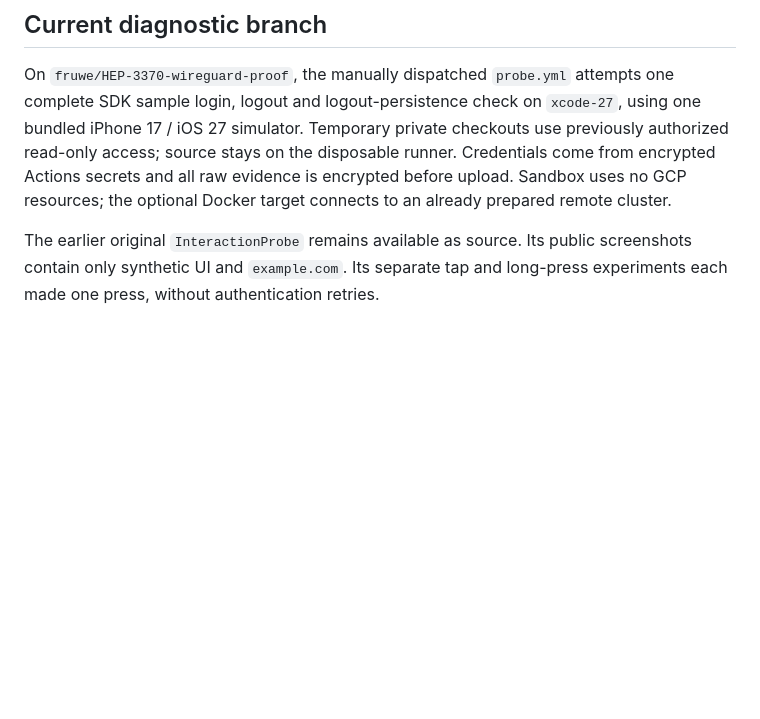
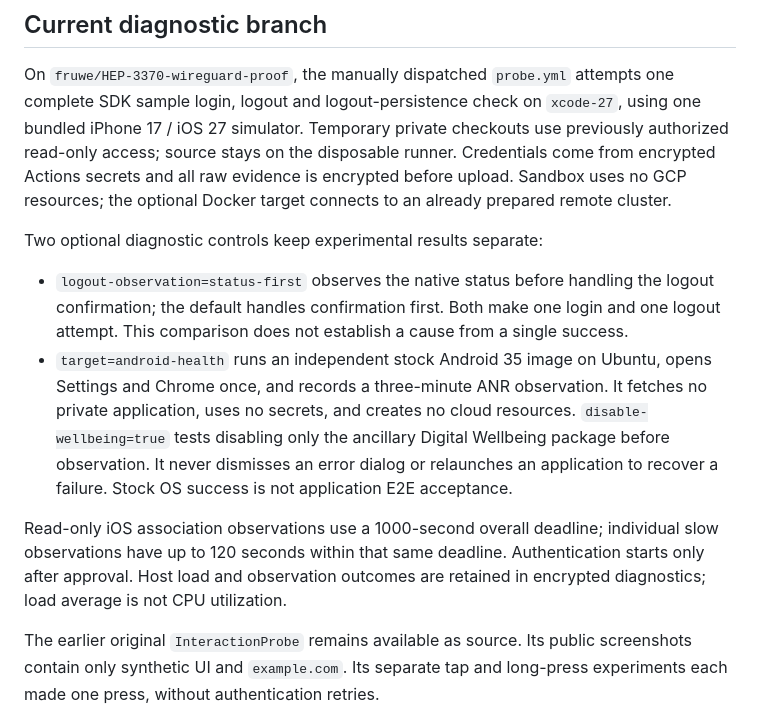
Before and after one commit to TecDoctor/ios-oauth-association-repro, a Markdown page: README.md, the part around the change. GitHub-like rendering; blank space fills up the shorter version.

Commit message:
Document independent diagnostic scopes and acceptance boundaries

```diff
--- a/README.md
+++ b/README.md
@@ -9,6 +9,25 @@ checkouts use previously authorized read-only access; source stays on the
 disposable runner. Credentials come from encrypted Actions secrets and all raw
 evidence is encrypted before upload. Sandbox uses no GCP resources; the optional
 Docker target connects to an already prepared remote cluster.
+
+Two optional diagnostic controls keep experimental results separate:
+
+- `logout-observation=status-first` observes the native status before handling
+  the logout confirmation; the default handles confirmation first. Both make
+  one login and one logout attempt. This comparison does not establish a cause
+  from a single success.
+- `target=android-health` runs an independent stock Android 35 image on Ubuntu,
+  opens Settings and Chrome once, and records a three-minute ANR observation.
+  It fetches no private application, uses no secrets, and creates no cloud
+  resources. `disable-wellbeing=true` tests disabling only the ancillary Digital
+  Wellbeing package before observation. It never dismisses an error dialog or
+  relaunches an application to recover a failure. Stock OS success is not
+  application E2E acceptance.
+
+Read-only iOS association observations use a 1000-second overall deadline;
+individual slow observations have up to 120 seconds within that same deadline.
+Authentication starts only after approval. Host load and observation outcomes
+are retained in encrypted diagnostics; load average is not CPU utilization.
 
 The earlier original `InteractionProbe` remains available as source. Its public
 screenshots contain only synthetic UI and `example.com`. Its separate tap and
```
